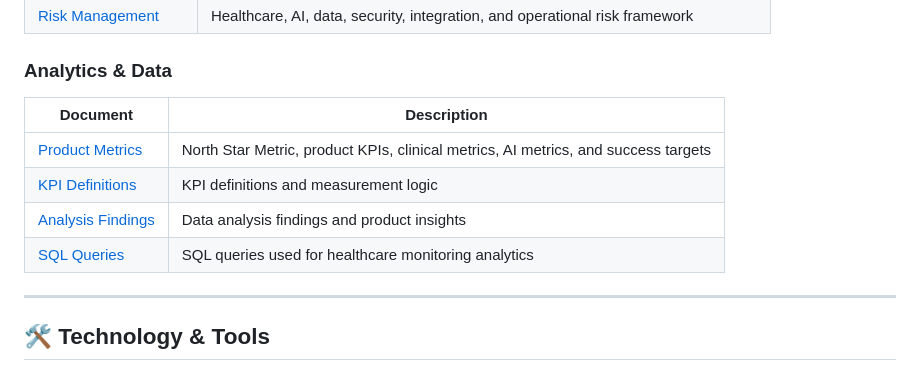
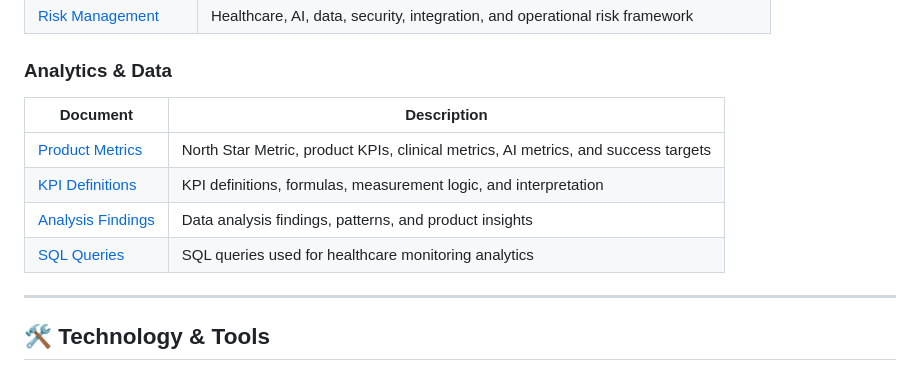
Before and after one commit to ananyashahi-svg/ai-healthcare-monitoring-platform, a Markdown page: README.md, the part around the change. Rendered like a GitHub page.

```diff
--- a/README.md
+++ b/README.md
@@ -242,12 +242,12 @@ Key activities demonstrated:
 
 ### Analytics & Data
 
-| Document                                            | Description                                                                        |
-| --------------------------------------------------- | ---------------------------------------------------------------------------------- |
-| [Product Metrics](analytics/Product_Metrics.md)     | North Star Metric, product KPIs, clinical metrics, AI metrics, and success targets |
-| [KPI Definitions](analytics/KPI_Definitions.md)     | KPI definitions and measurement logic                                              |
-| [Analysis Findings](analytics/Analysis_Findings.md) | Data analysis findings and product insights                                        |
-| [SQL Queries](analytics/SQL_Queries.sql)            | SQL queries used for healthcare monitoring analytics                               |
+| Document | Description |
+|---|---|
+| [Product Metrics](analytics/Product_Metrics.md) | North Star Metric, product KPIs, clinical metrics, AI metrics, and success targets |
+| [KPI Definitions](analytics/KPI_Definitions.md) | KPI definitions, formulas, measurement logic, and interpretation |
+| [Analysis Findings](analytics/Analysis_Findings.md) | Data analysis findings, patterns, and product insights |
+| [SQL Queries](analytics/SQL_Queries.sql) | SQL queries used for healthcare monitoring analytics |
 
 ---
 
```
